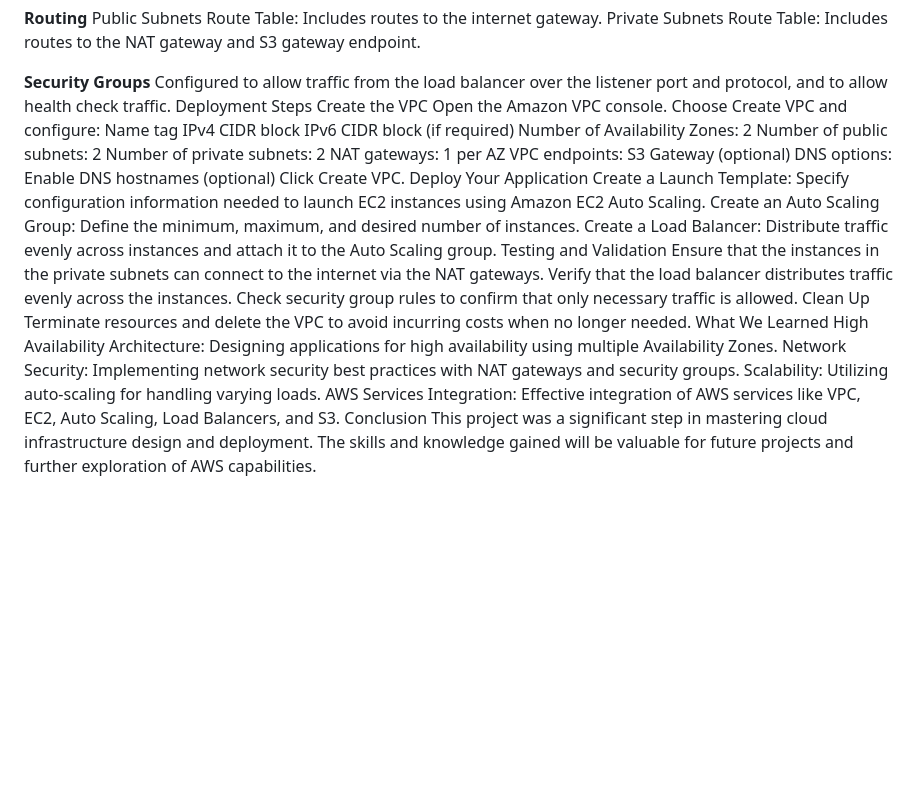
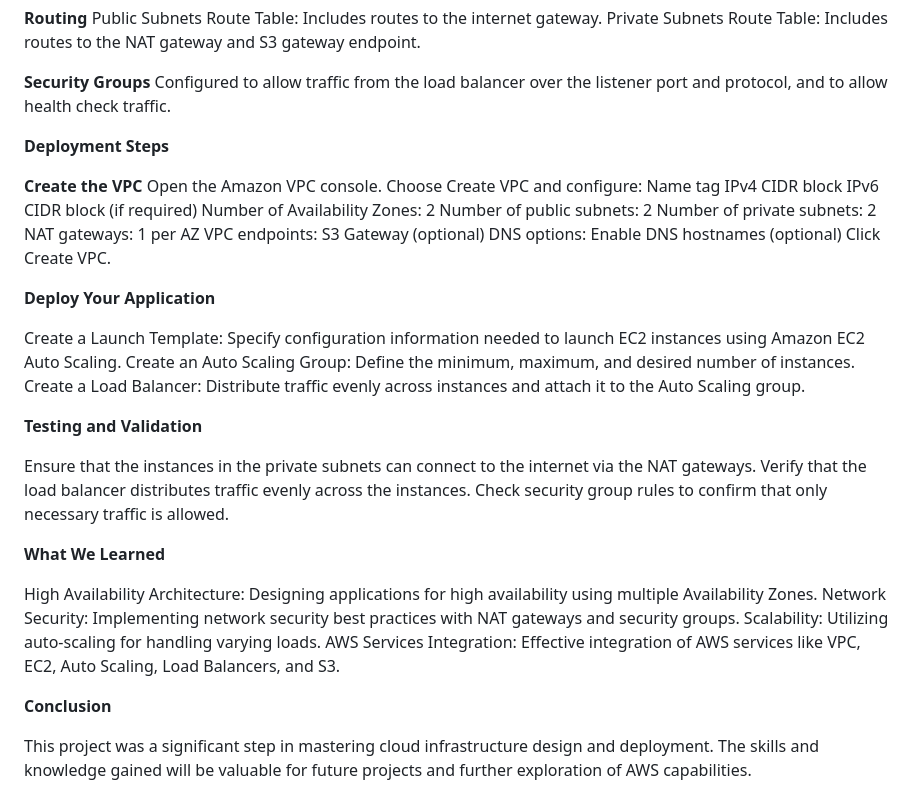
Before and after one commit to ShubhamSingh444/AWS-project_May, a Markdown page: README.md, the part around the change. Rendered like a GitHub page; blank space fills up the shorter version.

```diff
--- a/README.md
+++ b/README.md
@@ -30,8 +30,10 @@ Private Subnets Route Table: Includes routes to the NAT gateway and S3 gateway e
 
 **Security Groups**
 Configured to allow traffic from the load balancer over the listener port and protocol, and to allow health check traffic.
-Deployment Steps
-Create the VPC
+
+**Deployment Steps**
+
+**Create the VPC**
 Open the Amazon VPC console.
 Choose Create VPC and configure:
 Name tag
@@ -44,23 +46,29 @@ NAT gateways: 1 per AZ
 VPC endpoints: S3 Gateway (optional)
 DNS options: Enable DNS hostnames (optional)
 Click Create VPC.
-Deploy Your Application
+
+**Deploy Your Application**
+
 Create a Launch Template:
 Specify configuration information needed to launch EC2 instances using Amazon EC2 Auto Scaling.
 Create an Auto Scaling Group:
 Define the minimum, maximum, and desired number of instances.
 Create a Load Balancer:
 Distribute traffic evenly across instances and attach it to the Auto Scaling group.
-Testing and Validation
+
+**Testing and Validation**
+
 Ensure that the instances in the private subnets can connect to the internet via the NAT gateways.
 Verify that the load balancer distributes traffic evenly across the instances.
 Check security group rules to confirm that only necessary traffic is allowed.
-Clean Up
-Terminate resources and delete the VPC to avoid incurring costs when no longer needed.
-What We Learned
+
+**What We Learned**
+
 High Availability Architecture: Designing applications for high availability using multiple Availability Zones.
 Network Security: Implementing network security best practices with NAT gateways and security groups.
 Scalability: Utilizing auto-scaling for handling varying loads.
 AWS Services Integration: Effective integration of AWS services like VPC, EC2, Auto Scaling, Load Balancers, and S3.
-Conclusion
+
+**Conclusion**
+
 This project was a significant step in mastering cloud infrastructure design and deployment. The skills and knowledge gained will be valuable for future projects and further exploration of AWS capabilities.
```
